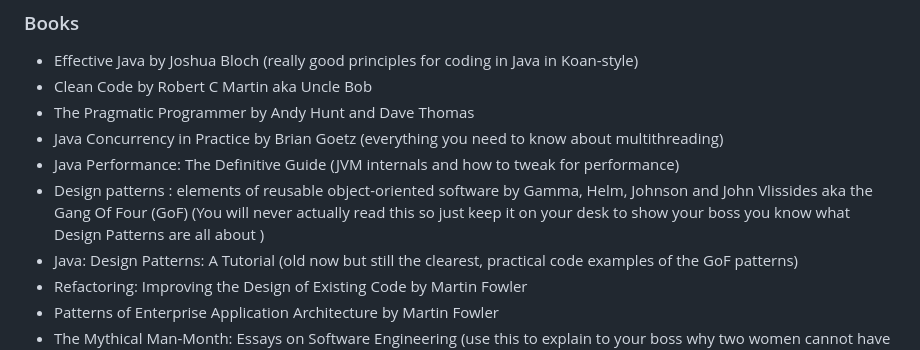
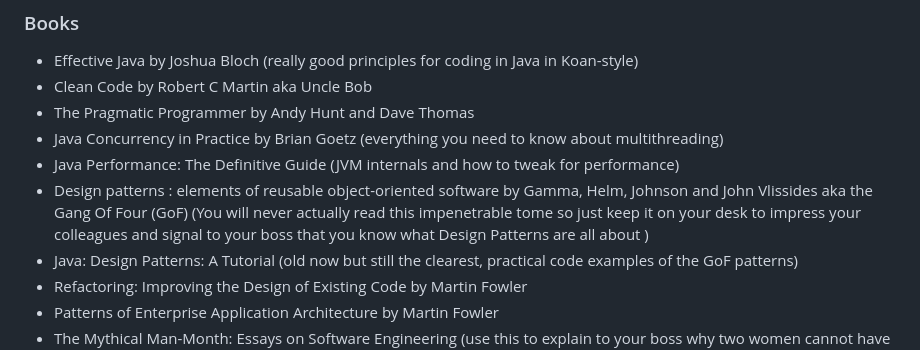
Before and after one commit to jfinancial/cheatsheets, a Markdown page: java/Java_Developer_RoadMap.md, the part around the change. GitHub-like rendering.

```diff
--- a/java/Java_Developer_RoadMap.md
+++ b/java/Java_Developer_RoadMap.md
@@ -5,7 +5,7 @@
 - The Pragmatic Programmer by Andy Hunt and Dave Thomas
 - Java Concurrency in Practice by Brian Goetz (everything you need to know about multithreading)
 - Java Performance: The Definitive Guide (JVM internals and how to tweak for performance)
-- Design patterns : elements of reusable object-oriented software by Gamma, Helm, Johnson and John Vlissides aka the Gang Of Four (GoF) (You will never actually read this so just keep it on your desk to show your boss you know what Design Patterns are all about )
+- Design patterns : elements of reusable object-oriented software by Gamma, Helm, Johnson and John Vlissides aka the Gang Of Four (GoF) (You will never actually read this impenetrable tome so just keep it on your desk to impress your colleagues and signal to your boss that you know what Design Patterns are all about )
 - Java: Design Patterns: A Tutorial (old now but still the clearest, practical code examples of the GoF patterns)
 - Refactoring: Improving the Design of Existing Code by Martin Fowler
 - Patterns of Enterprise Application Architecture by Martin Fowler
```
